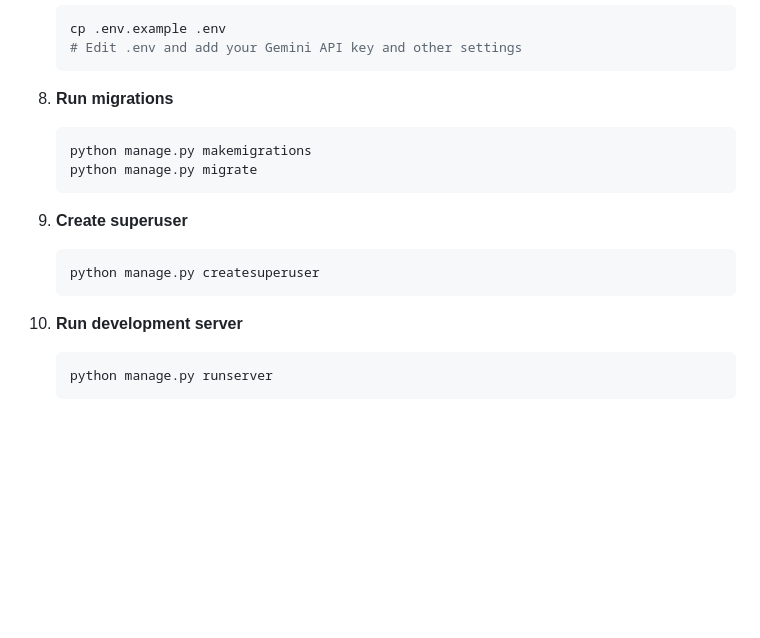
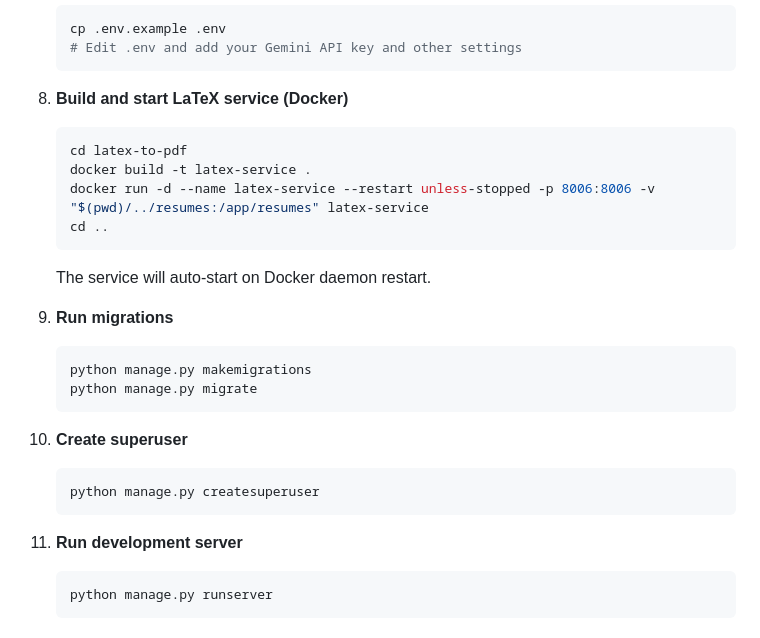
Before and after one commit to amanvarma282003/ATS_REPO, a Markdown page: README.md, the part around the change. GitHub-like rendering; blank space fills up the shorter version.

Commit message:
docs: add Docker build instructions for LaTeX service

````diff
--- a/README.md
+++ b/README.md
@@ -69,18 +69,27 @@ A bidirectional ATS + Resume Intelligence Platform that uses Knowledge Graph rea
    # Edit .env and add your Gemini API key and other settings
    ```
 
-8. **Run migrations**
+8. **Build and start LaTeX service (Docker)**
+   ```bash
+   cd latex-to-pdf
+   docker build -t latex-service .
+   docker run -d --name latex-service --restart unless-stopped -p 8006:8006 -v "$(pwd)/../resumes:/app/resumes" latex-service
+   cd ..
+   ```
+   The service will auto-start on Docker daemon restart.
+
+9. **Run migrations**
    ```bash
    python manage.py makemigrations
    python manage.py migrate
    ```
 
-9. **Create superuser**
-   ```bash
-   python manage.py createsuperuser
-   ```
+10. **Create superuser**
+    ```bash
+    python manage.py createsuperuser
+    ```
 
-10. **Run development server**
+11. **Run development server**
     ```bash
     python manage.py runserver
     ```
````
